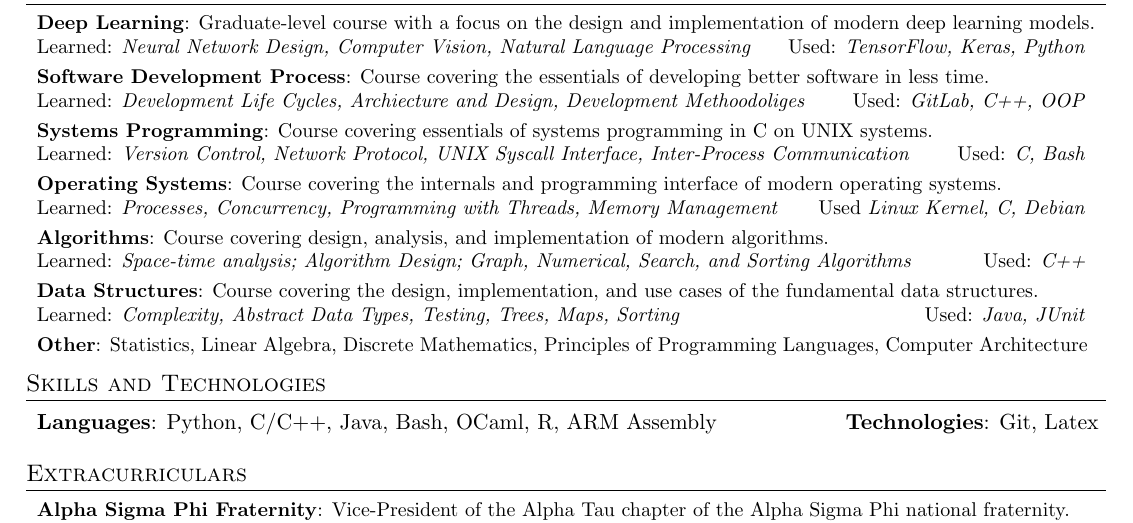
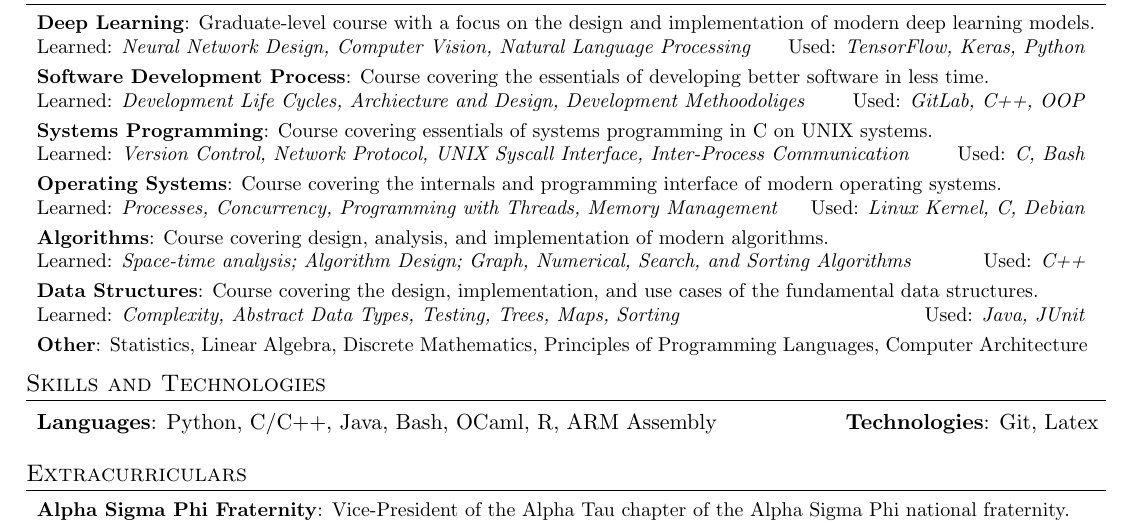
Before and after one commit to StevenDeFalco/resume, a LaTeX CV (resume.tex): part of the page, cut so that both start at the same text. Compiled offline with pdfLaTeX.

Commit message:
added missing colon

```diff
--- a/resume.tex
+++ b/resume.tex
@@ -150,7 +150,7 @@
     \resumeSubItem{Systems Programming}
     {Course covering essentials of systems programming in C on UNIX systems. \\ Learned: \emph{Version Control, Network Protocol, UNIX Syscall Interface, Inter-Process Communication} \hfill Used: \emph{C, Bash}}
     \resumeSubItem{Operating Systems}
-    {Course covering the internals and programming interface of modern operating systems. \\ Learned: \emph{Processes, Concurrency, Programming with Threads, Memory Management} \hfill Used \emph{Linux Kernel, C, Debian}}
+    {Course covering the internals and programming interface of modern operating systems. \\ Learned: \emph{Processes, Concurrency, Programming with Threads, Memory Management} \hfill Used: \emph{Linux Kernel, C, Debian}}
     \resumeSubItem{Algorithms}
     {Course covering design, analysis, and implementation of modern algorithms. \\ Learned: \emph{Space-time analysis; Algorithm Design; Graph, Numerical, Search, and Sorting Algorithms} \hfill Used: \emph{C++}}
     \resumeSubItem{Data Structures}
```
Also changed, not shown: resume.pdf.
